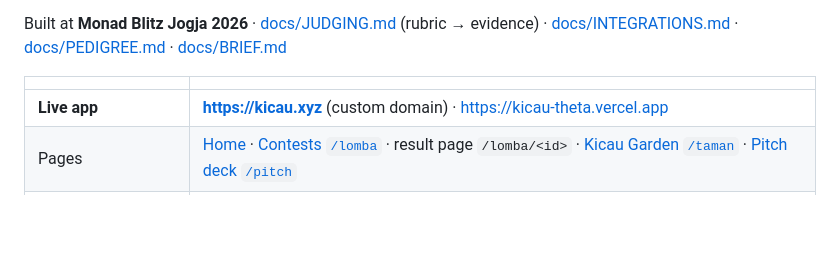
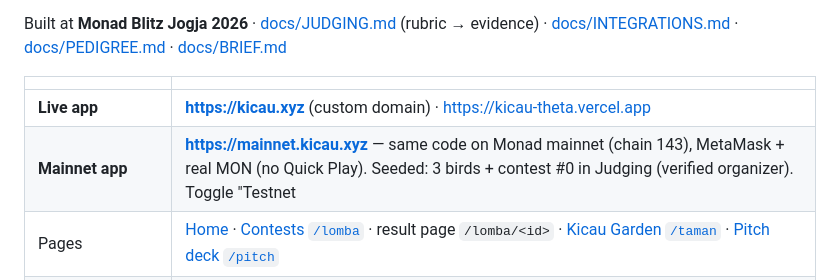
Before and after one commit to PugarHuda/kicau, a Markdown page: README.md, the part around the change. Drawn GitHub-style; blank space fills up the shorter version.

Commit message:
docs: mainnet app (mainnet.kicau.xyz) live with seeded demo
Co-Authored-By: Claude Opus 5.5 <noreply@anthropic.com>

```diff
--- a/README.md
+++ b/README.md
@@ -7,6 +7,7 @@ Built at **Monad Blitz Jogja 2026** · [docs/JUDGING.md](docs/JUDGING.md) (rubri
 | | |
 |---|---|
 | **Live app** | **https://kicau.xyz** (custom domain) · https://kicau-theta.vercel.app |
+| **Mainnet app** | **https://mainnet.kicau.xyz** — same code on Monad mainnet (chain 143), MetaMask + real MON (no Quick Play). Seeded: 3 birds + contest #0 in Judging (verified organizer). Toggle "Testnet | Mainnet" in every header |
 | Pages | [Home](https://kicau.xyz) · [Contests `/lomba`](https://kicau.xyz/lomba) · result page `/lomba/<id>` · [Kicau Garden `/taman`](https://kicau.xyz/taman) · [Pitch deck `/pitch`](https://kicau.xyz/pitch) |
 | **Testnet** (chain 10143, used by the app) | [`0x947929841Ba8154BB6E9BDeb35137d159c6A0F58`](https://testnet.monadvision.com/address/0x947929841Ba8154BB6E9BDeb35137d159c6A0F58) · verified on MonadVision + [Monadscan](https://testnet.monadscan.com/address/0x947929841Ba8154BB6E9BDeb35137d159c6A0F58) · deploy tx [`0x2d3980a3…5efb69d`](https://testnet.monadvision.com/tx/0x2d3980a35125711b90e1d3b6972c8991ce6bb22fc21d89975d4dae1a15efb69d) (block 73741359) |
 | **Mainnet** (chain 143) | [`0xA98CeE28C6EB35b6Ee7440b7490e265f23975d61`](https://monadvision.com/address/0xA98CeE28C6EB35b6Ee7440b7490e265f23975d61) · verified on MonadVision + [Monadscan](https://monadscan.com/address/0xA98CeE28C6EB35b6Ee7440b7490e265f23975d61) · deploy tx [`0x34c0b085…a3bb01`](https://monadvision.com/tx/0x34c0b0859000f0a8c99e04d1b5f705626951714bb81faef3d37640c4c2a3bb01) · weekly pool funded 0.5 MON |
```
Also changed, not shown: docs/JUDGING.md (+2 -1 lines).
